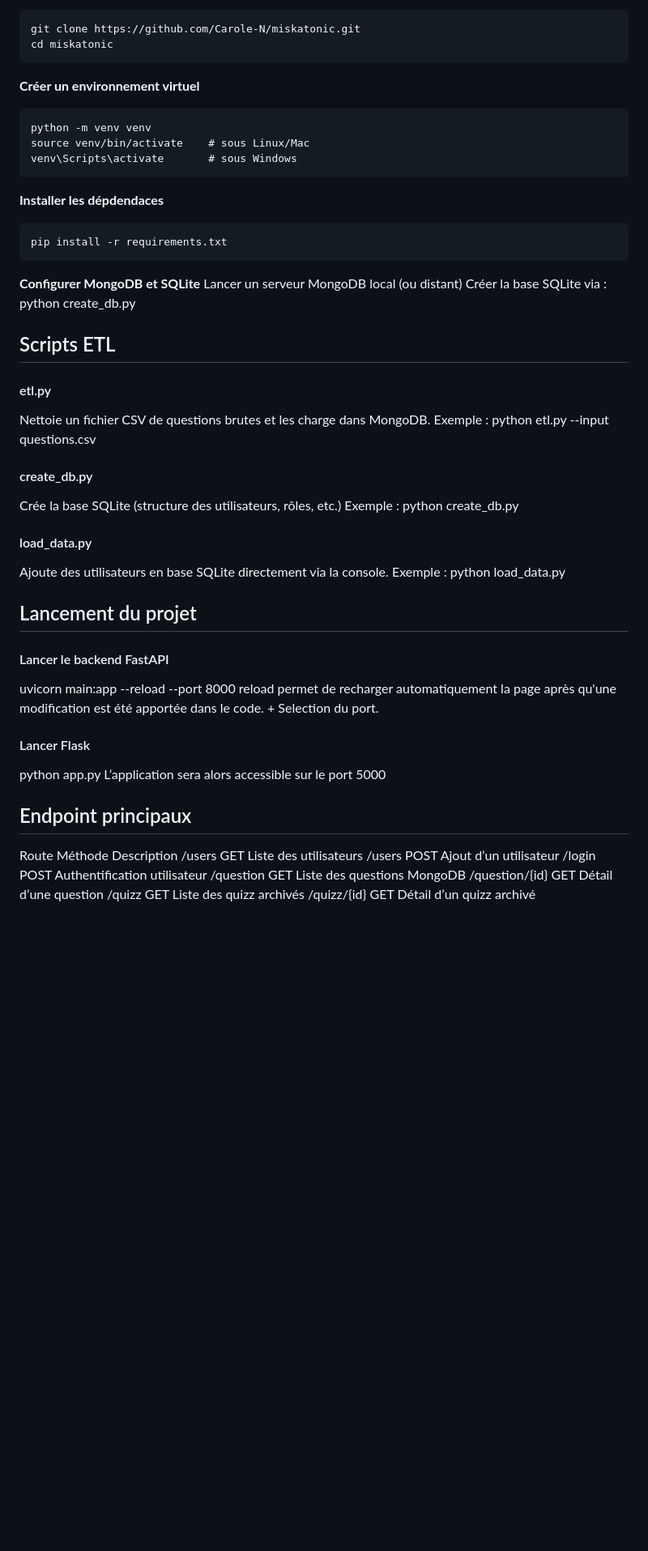
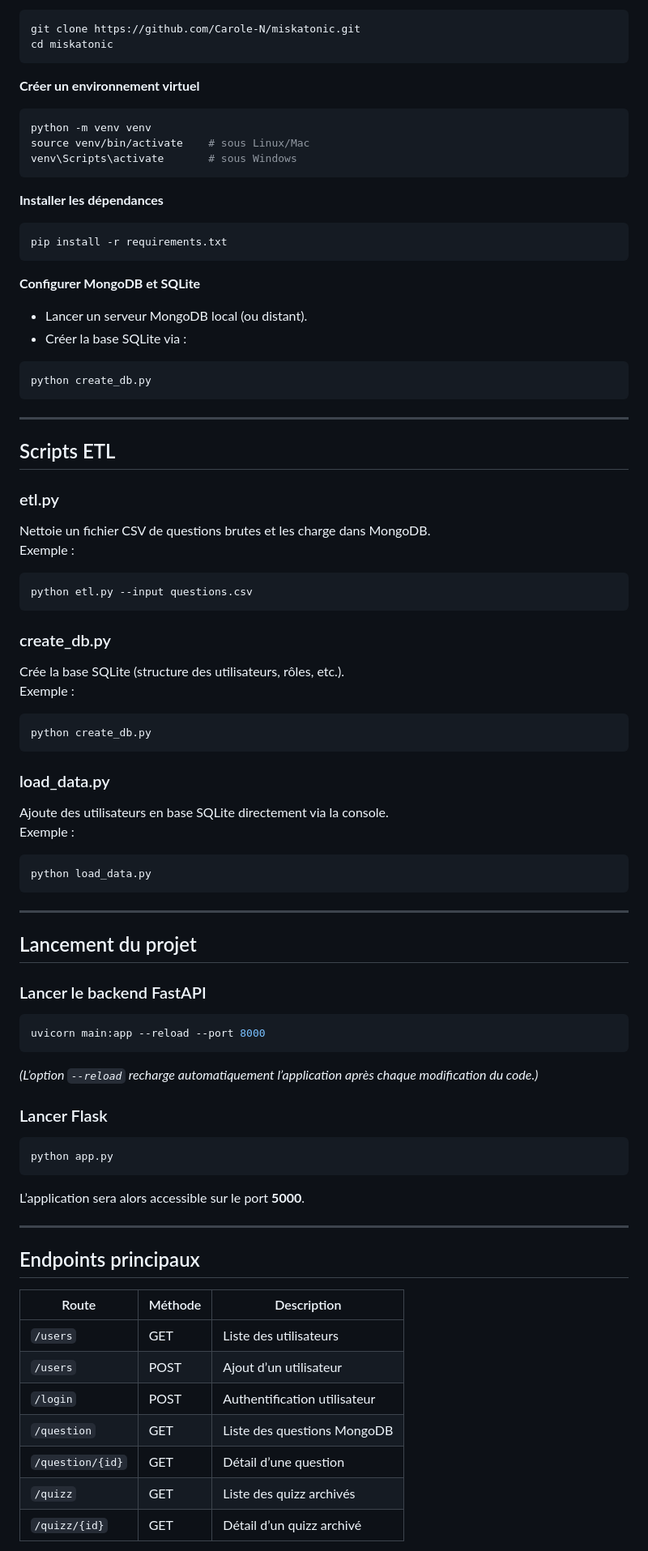
Before and after one commit to Carole-N/miskatonic, a Markdown page: README.md, the part around the change printed below. Shown: that part at 81% size. GitHub-like rendering; blank space fills up the shorter version.

Commit message:
docs: version finale du README

````diff
--- a/README.md
+++ b/README.md
@@ -112,51 +98,78 @@ miskatonic
 git clone https://github.com/Carole-N/miskatonic.git
 cd miskatonic
 ```
- **Créer un environnement virtuel**
-```
+
+**Créer un environnement virtuel**
+```bash
 python -m venv venv
 source venv/bin/activate    # sous Linux/Mac
 venv\Scripts\activate       # sous Windows
 ```
- **Installer les dépdendaces**
-```
+
+**Installer les dépendances**
+```bash
 pip install -r requirements.txt
 ```
 
- **Configurer MongoDB et SQLite**
-Lancer un serveur MongoDB local (ou distant)
-Créer la base SQLite via :
+**Configurer MongoDB et SQLite**
+- Lancer un serveur MongoDB local (ou distant).
+- Créer la base SQLite via :
+```bash
 python create_db.py
+```
+
+---
 
 ## Scripts ETL
 
-#### etl.py
+### etl.py
 Nettoie un fichier CSV de questions brutes et les charge dans MongoDB.
-Exemple : python etl.py --input questions.csv
+Exemple :
+```bash
+python etl.py --input questions.csv
+```
 
-#### create_db.py
-Crée la base SQLite (structure des utilisateurs, rôles, etc.)
-Exemple : python create_db.py
+### create_db.py
+Crée la base SQLite (structure des utilisateurs, rôles, etc.).
+Exemple :
+```bash
+python create_db.py
+```
 
-#### load_data.py
+### load_data.py
 Ajoute des utilisateurs en base SQLite directement via la console.
-Exemple : python load_data.py
+Exemple :
+```bash
+python load_data.py
+```
 
-##  Lancement du projet
-#### Lancer le backend FastAPI
+---
+
+## Lancement du projet
+
+### Lancer le backend FastAPI
+```bash
 uvicorn main:app --reload --port 8000
-reload permet de recharger automatiquement la page après qu'une modification est été apportée dans le code. + Selection du port.
+```
+*(L’option `--reload` recharge automatiquement l’application après chaque modification du code.)*
 
-#### Lancer Flask
+### Lancer Flask
+```bash
 python app.py
-L’application sera alors accessible sur le port 5000
+```
+L’application sera alors accessible sur le port **5000**.
 
-## Endpoint principaux
-Route	Méthode	Description
-/users	GET	Liste des utilisateurs
-/users	POST	Ajout d’un utilisateur
-/login	POST	Authentification utilisateur
-/question	GET	Liste des questions MongoDB
-/question/{id}	GET	Détail d’une question
-/quizz	GET	Liste des quizz archivés
-/quizz/{id}	GET	Détail d’un quizz archivé
+---
+
+## Endpoints principaux
+
+| Route | Méthode | Description |
+|-------|----------|-------------|
+| `/users` | GET | Liste des utilisateurs |
+| `/users` | POST | Ajout d’un utilisateur |
+| `/login` | POST | Authentification utilisateur |
+| `/question` | GET | Liste des questions MongoDB |
+| `/question/{id}` | GET | Détail d’une question |
+| `/quizz` | GET | Liste des quizz archivés |
+| `/quizz/{id}` | GET | Détail d’un quizz archivé |
+
````
Also changed, not shown: other parts of README.md (+84 -89 lines).
